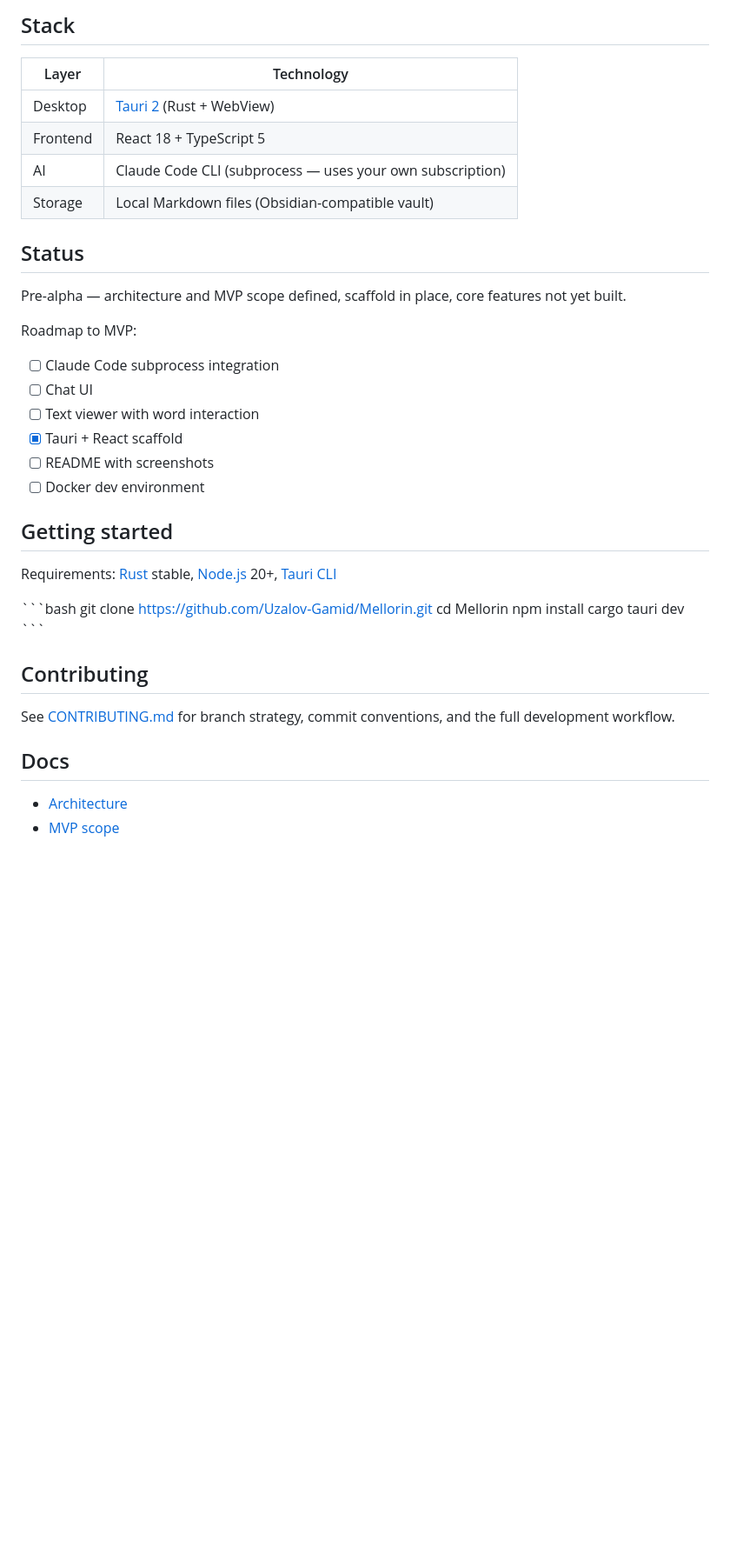
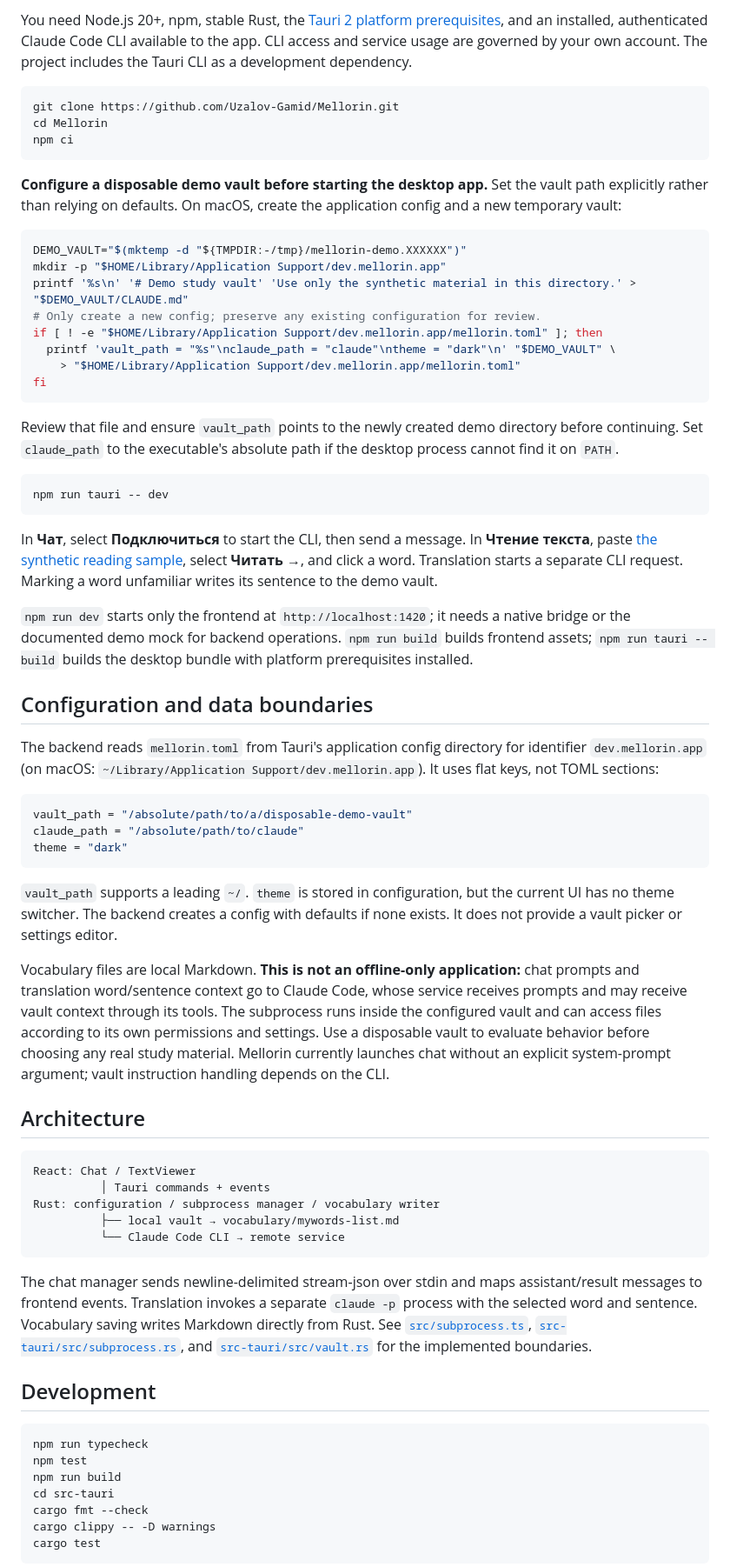
Before and after one commit to Uzalov-Gamid/Mellorin, a Markdown page: README.md, the part around one of its changes. Shown at 87% size. GitHub-like rendering; blank space fills up the shorter version.

````diff
--- a/README.md
+++ b/README.md
@@ -44,41 +27,70 @@ Each subject's rules live in your vault. No hardcoded logic — add a new subjec
 
-## Stack
+You need Node.js 20+, npm, stable Rust, the [Tauri 2 platform prerequisites](https://tauri.app/start/prerequisites/), and an installed, authenticated Claude Code CLI available to the app. CLI access and service usage are governed by your own account. The project includes the Tauri CLI as a development dependency.
 
-| Layer | Technology |
-|---|---|
-| Desktop | [Tauri 2](https://tauri.app) (Rust + WebView) |
-| Frontend | React 18 + TypeScript 5 |
-| AI | Claude Code CLI (subprocess — uses your own subscription) |
-| Storage | Local Markdown files (Obsidian-compatible vault) |
-
-## Status
-
-Pre-alpha — architecture and MVP scope defined, scaffold in place, core features not yet built.
-
-Roadmap to MVP:
-- [ ] Claude Code subprocess integration
-- [ ] Chat UI
-- [ ] Text viewer with word interaction
-- [x] Tauri + React scaffold
-- [ ] README with screenshots
-- [ ] Docker dev environment
-
-## Getting started
-
-Requirements: [Rust](https://rustup.rs) stable, [Node.js](https://nodejs.org) 20+, [Tauri CLI](https://tauri.app/start/prerequisites/)
-
-\`\`\`bash
+```bash
 git clone https://github.com/Uzalov-Gamid/Mellorin.git
 cd Mellorin
-npm install
-cargo tauri dev
-\`\`\`
+npm ci
+```
 
-## Contributing
+**Configure a disposable demo vault before starting the desktop app.** Set the vault path explicitly rather than relying on defaults. On macOS, create the application config and a new temporary vault:
 
-See [CONTRIBUTING.md](CONTRIBUTING.md) for branch strategy, commit conventions, and the full development workflow.
+```bash
+DEMO_VAULT="$(mktemp -d "${TMPDIR:-/tmp}/mellorin-demo.XXXXXX")"
+mkdir -p "$HOME/Library/Application Support/dev.mellorin.app"
+printf '%s\n' '# Demo study vault' 'Use only the synthetic material in this directory.' > "$DEMO_VAULT/CLAUDE.md"
+# Only create a new config; preserve any existing configuration for review.
+if [ ! -e "$HOME/Library/Application Support/dev.mellorin.app/mellorin.toml" ]; then
+  printf 'vault_path = "%s"\nclaude_path = "claude"\ntheme = "dark"\n' "$DEMO_VAULT" \
+    > "$HOME/Library/Application Support/dev.mellorin.app/mellorin.toml"
+fi
+```
 
-## Docs
+Review that file and ensure `vault_path` points to the newly created demo directory before continuing. Set `claude_path` to the executable's absolute path if the desktop process cannot find it on `PATH`.
 
-- [Architecture](docs/architecture.md)
-- [MVP scope](docs/mvp.md)
+```bash
+npm run tauri -- dev
+```
+
+In **Чат**, select **Подключиться** to start the CLI, then send a message. In **Чтение текста**, paste [the synthetic reading sample](docs/demo/reading.txt), select **Читать →**, and click a word. Translation starts a separate CLI request. Marking a word unfamiliar writes its sentence to the demo vault.
+
+`npm run dev` starts only the frontend at `http://localhost:1420`; it needs a native bridge or the documented demo mock for backend operations. `npm run build` builds frontend assets; `npm run tauri -- build` builds the desktop bundle with platform prerequisites installed.
+
+## Configuration and data boundaries
+
+The backend reads `mellorin.toml` from Tauri's application config directory for identifier `dev.mellorin.app` (on macOS: `~/Library/Application Support/dev.mellorin.app`). It uses flat keys, not TOML sections:
+
+```toml
+vault_path = "/absolute/path/to/a/disposable-demo-vault"
+claude_path = "/absolute/path/to/claude"
+theme = "dark"
+```
+
+`vault_path` supports a leading `~/`. `theme` is stored in configuration, but the current UI has no theme switcher. The backend creates a config with defaults if none exists. It does not provide a vault picker or settings editor.
+
+Vocabulary files are local Markdown. **This is not an offline-only application:** chat prompts and translation word/sentence context go to Claude Code, whose service receives prompts and may receive vault context through its tools. The subprocess runs inside the configured vault and can access files according to its own permissions and settings. Use a disposable vault to evaluate behavior before choosing any real study material. Mellorin currently launches chat without an explicit system-prompt argument; vault instruction handling depends on the CLI.
+
+## Architecture
+
+```text
+React: Chat / TextViewer
+          │ Tauri commands + events
+Rust: configuration / subprocess manager / vocabulary writer
+          ├── local vault → vocabulary/mywords-list.md
+          └── Claude Code CLI → remote service
+```
+
+The chat manager sends newline-delimited stream-json over stdin and maps assistant/result messages to frontend events. Translation invokes a separate `claude -p` process with the selected word and sentence. Vocabulary saving writes Markdown directly from Rust. See [`src/subprocess.ts`](src/subprocess.ts), [`src-tauri/src/subprocess.rs`](src-tauri/src/subprocess.rs), and [`src-tauri/src/vault.rs`](src-tauri/src/vault.rs) for the implemented boundaries.
+
+## Development
+
+```bash
+npm run typecheck
+npm test
+npm run build
+cd src-tauri
+cargo fmt --check
+cargo clippy -- -D warnings
+cargo test
+```
+
````
Also changed, not shown: other parts of README.md (+19 -33 lines), docs/demo/README.md (added, +27 -0 lines), docs/demo/chat.png (added), docs/demo/reading.png (added), 2 other files.
